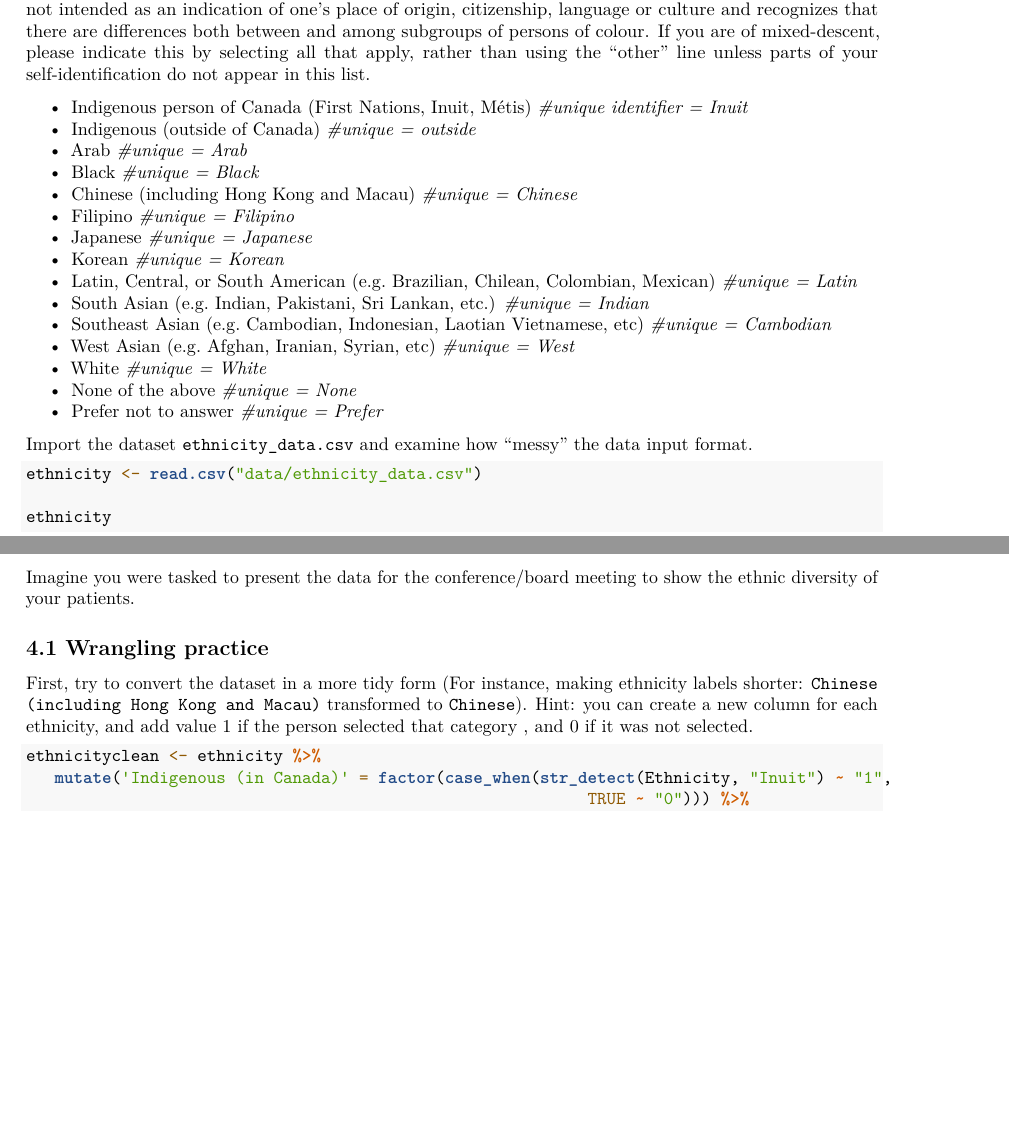
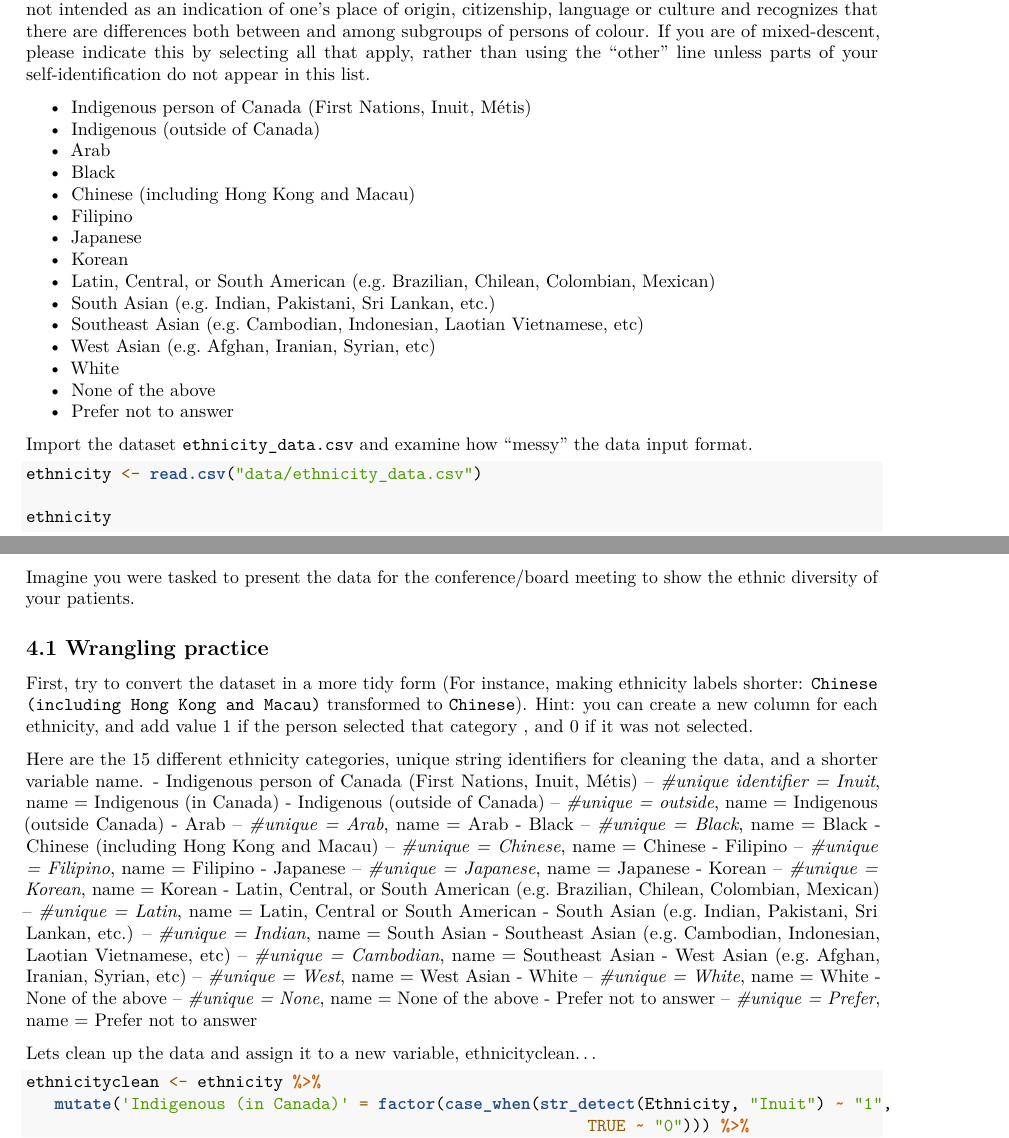
Before and after one commit to manson38/medi504a, an R Markdown document (2-HowToSpeakTheLanguage/lab2_files_students/lab2-file-student-version.Rmd): two parts of pages 11 and 12 of 13, joined at a grey line, cut so that both start at the same text, the shorter picture padded with empty space. Rendered offline with R 4.5, knitr and Pandoc, then LaTeX, with nearby package versions; the code chunks are not run, so their results and figures are left out.

Commit message:
Organized task 4.1

````diff
--- a/2-HowToSpeakTheLanguage/lab2_files_students/lab2-file-student-version.Rmd
+++ b/2-HowToSpeakTheLanguage/lab2_files_students/lab2-file-student-version.Rmd
@@ -409,23 +409,25 @@ Imagine that during a survey, the patients were asked to answer the question of
 
 The Canadian Census identifies the following categories in its Census of the Population (see options below). Please indicate how you self-identify (you can select more than one category). This self-identification is not intended as an indication of one’s place of origin, citizenship, language or culture and recognizes that there are differences both between and among subgroups of persons of colour. If you are of mixed-descent, please indicate this by selecting all that apply, rather than using the “other” line unless parts of your self-identification do not appear in this list.
 
-- Indigenous person of Canada (First Nations, Inuit, Métis) *#unique identifier = Inuit*
-- Indigenous (outside of Canada) *#unique = outside*
-- Arab *#unique = Arab*
-- Black *#unique = Black*
-- Chinese (including Hong Kong and Macau) *#unique = Chinese*
-- Filipino *#unique = Filipino*
-- Japanese *#unique = Japanese*
-- Korean *#unique = Korean*
-- Latin, Central, or South American (e.g. Brazilian, Chilean, Colombian, Mexican) *#unique = Latin*
-- South Asian (e.g. Indian, Pakistani, Sri Lankan, etc.) *#unique = Indian*
-- Southeast Asian (e.g. Cambodian, Indonesian, Laotian Vietnamese, etc) *#unique = Cambodian*
-- West Asian (e.g. Afghan, Iranian, Syrian, etc) *#unique = West*
-- White *#unique = White*
-- None of the above *#unique = None*
-- Prefer not to answer *#unique = Prefer*
+- Indigenous person of Canada (First Nations, Inuit, Métis)
+- Indigenous (outside of Canada)
+- Arab
+- Black
+- Chinese (including Hong Kong and Macau)
+- Filipino
+- Japanese
+- Korean
+- Latin, Central, or South American (e.g. Brazilian, Chilean, Colombian, Mexican)
+- South Asian (e.g. Indian, Pakistani, Sri Lankan, etc.)
+- Southeast Asian (e.g. Cambodian, Indonesian, Laotian Vietnamese, etc)
+- West Asian (e.g. Afghan, Iranian, Syrian, etc)
+- White
+- None of the above
+- Prefer not to answer
 
-Import the dataset `ethnicity_data.csv` and  examine how "messy" the data input format.
+
+Import the dataset `ethnicity_data.csv` and examine how "messy" the data input format.
+
 ```{r}
 ethnicity <- read.csv("data/ethnicity_data.csv")
 
@@ -434,9 +436,29 @@ ethnicity
 
 Imagine you were tasked to present the data for the conference/board meeting to show the ethnic diversity of your patients.
 
+
 ## 4.1 Wrangling practice
 
 First, try to convert the dataset in a more tidy form (For instance, making ethnicity labels shorter: `Chinese (including Hong Kong and Macau)` transformed to `Chinese`). Hint: you can create a new column for each ethnicity, and add value 1 if the person selected that category , and 0 if it was not selected.
+
+Here are the 15 different ethnicity categories, unique string identifiers for cleaning the data, and a shorter variable name.
+- Indigenous person of Canada (First Nations, Inuit, Métis) -- *#unique identifier = Inuit*, name = Indigenous (in Canada)
+- Indigenous (outside of Canada) -- *#unique = outside*, name = Indigenous (outside Canada)
+- Arab -- *#unique = Arab*, name = Arab
+- Black -- *#unique = Black*, name = Black
+- Chinese (including Hong Kong and Macau) -- *#unique = Chinese*, name = Chinese
+- Filipino -- *#unique = Filipino*, name = Filipino
+- Japanese -- *#unique = Japanese*, name = Japanese
+- Korean -- *#unique = Korean*, name = Korean
+- Latin, Central, or South American (e.g. Brazilian, Chilean, Colombian, Mexican) -- *#unique = Latin*, name = Latin, Central or South American
+- South Asian (e.g. Indian, Pakistani, Sri Lankan, etc.) -- *#unique = Indian*, name = South Asian
+- Southeast Asian (e.g. Cambodian, Indonesian, Laotian Vietnamese, etc) -- *#unique = Cambodian*, name = Southeast Asian
+- West Asian (e.g. Afghan, Iranian, Syrian, etc) -- *#unique = West*, name = West Asian
+- White -- *#unique = White*, name = White
+- None of the above -- *#unique = None*, name = None of the above
+- Prefer not to answer -- *#unique = Prefer*, name = Prefer not to answer
+
+Lets clean up the data and assign it to a new variable, ethnicityclean...
 
 ```{r exercise4.1}
 
````
Also changed, not shown: 2-HowToSpeakTheLanguage/lab2_files_students/lab2-file-student-version.Rmd (2 more changed lines).
